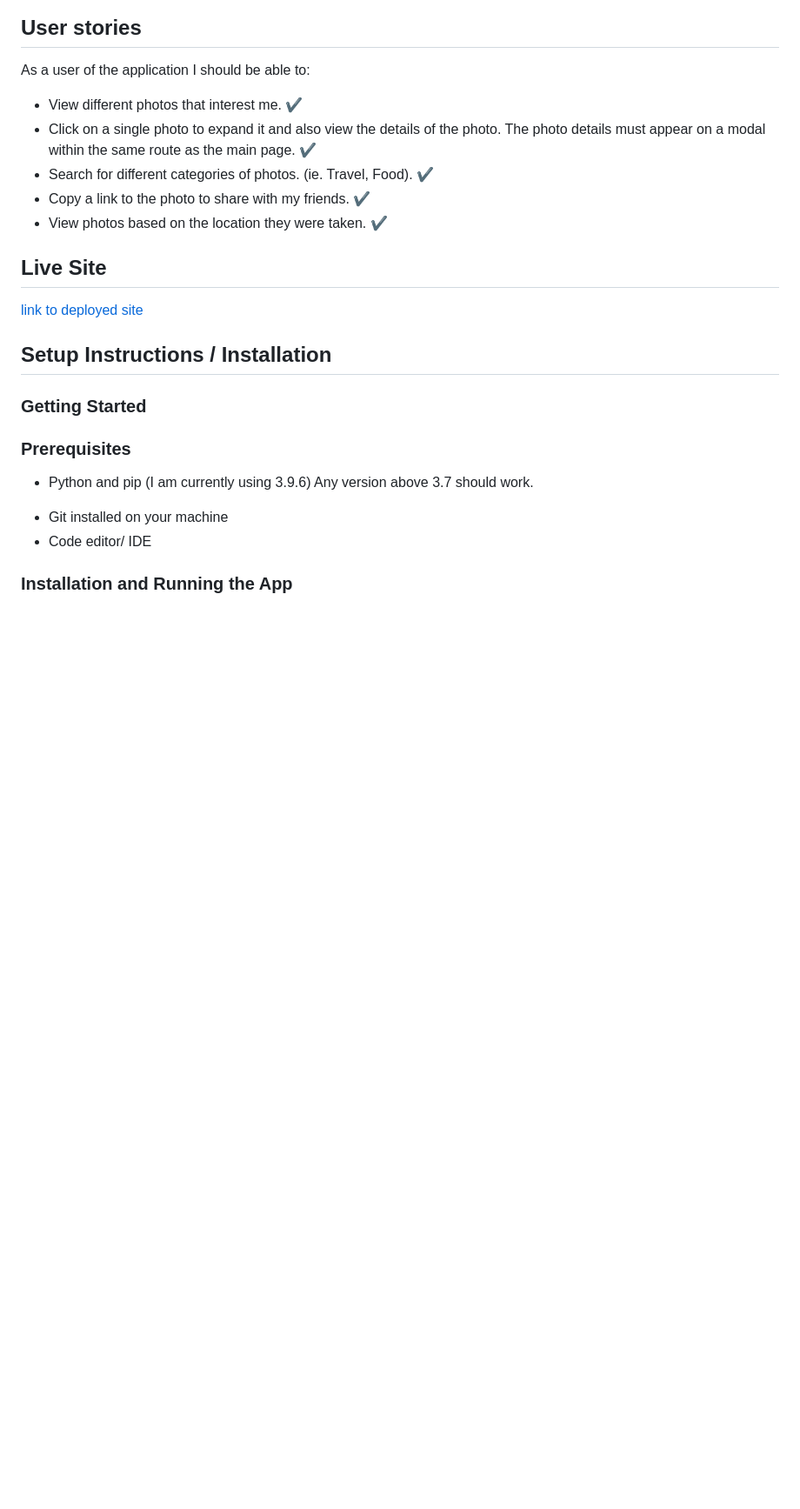
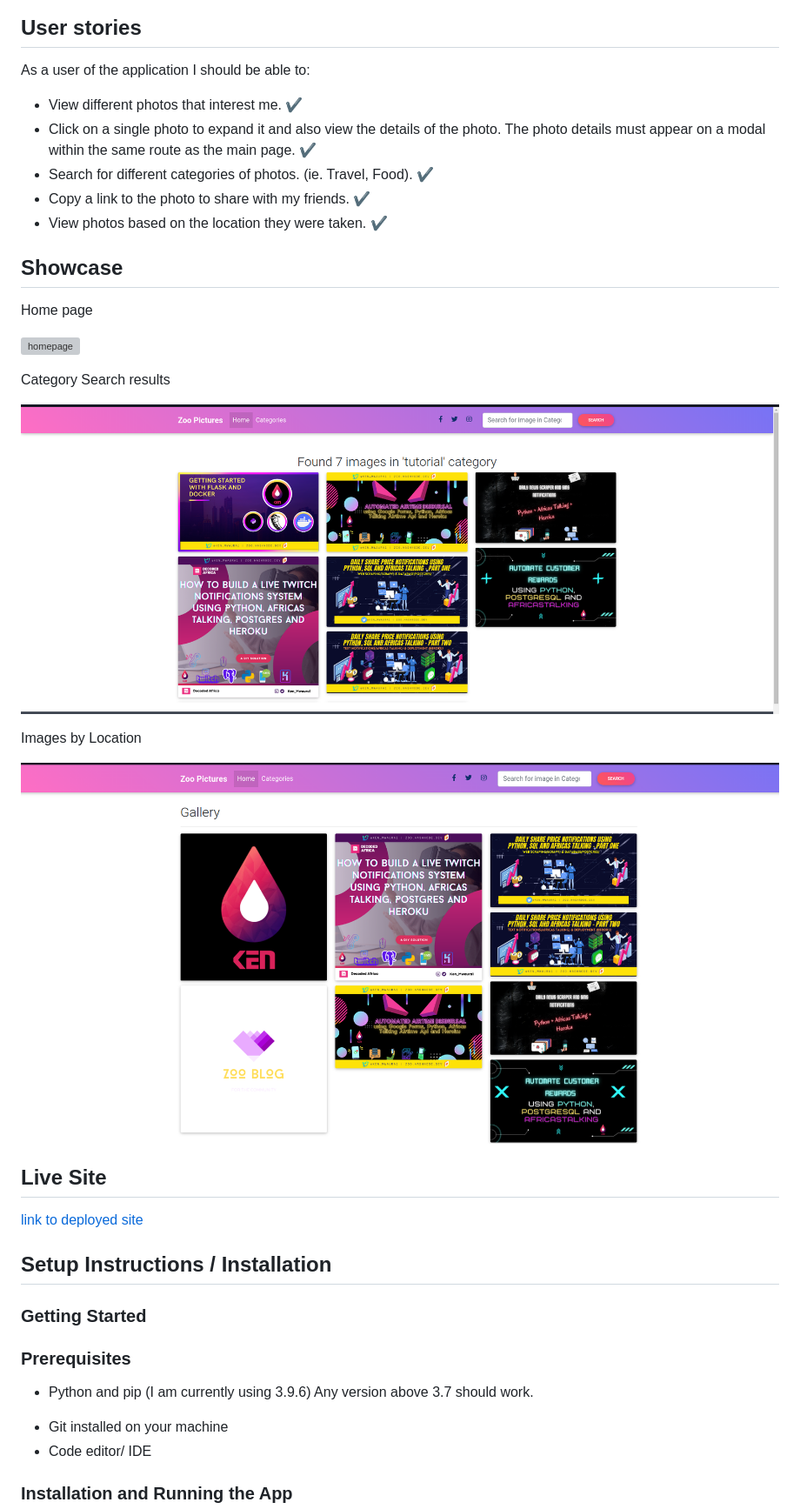
Before and after one commit to KenMwaura1/zoo_pictures, a Markdown page: README.md, the part around the change. Shown: that part at 87% size. Rendered like a GitHub page; pictures changed too: static/images/2021-10-11_20-29-Zoo-pictures-2.png (added), static/images/2021-10-11_20-30-Zoo-pictures-3.png (added); blank space fills up the shorter version; grey boxes are pictures that could not be loaded.

```diff
--- a/README.md
+++ b/README.md
@@ -14,6 +14,19 @@ As a user of the application I should be able to:
 - Search for different categories of photos. (ie. Travel, Food). :heavy_check_mark:
 - Copy a link to the photo to share with my friends. :heavy_check_mark:
 - View photos based on the location they were taken. :heavy_check_mark:
+
+## Showcase
+Home page
+
+![homepage](static/images/2021-10-11_20-28-Zoo-pictures.png)
+
+Category Search results
+
+![search results](static/images/2021-10-11_20-29-Zoo-pictures-2.png)
+
+Images by Location
+
+![images by location](static/images/2021-10-11_20-30-Zoo-pictures-3.png)
 
 ## Live Site
 
```
Also changed, not shown: 2 other files.
